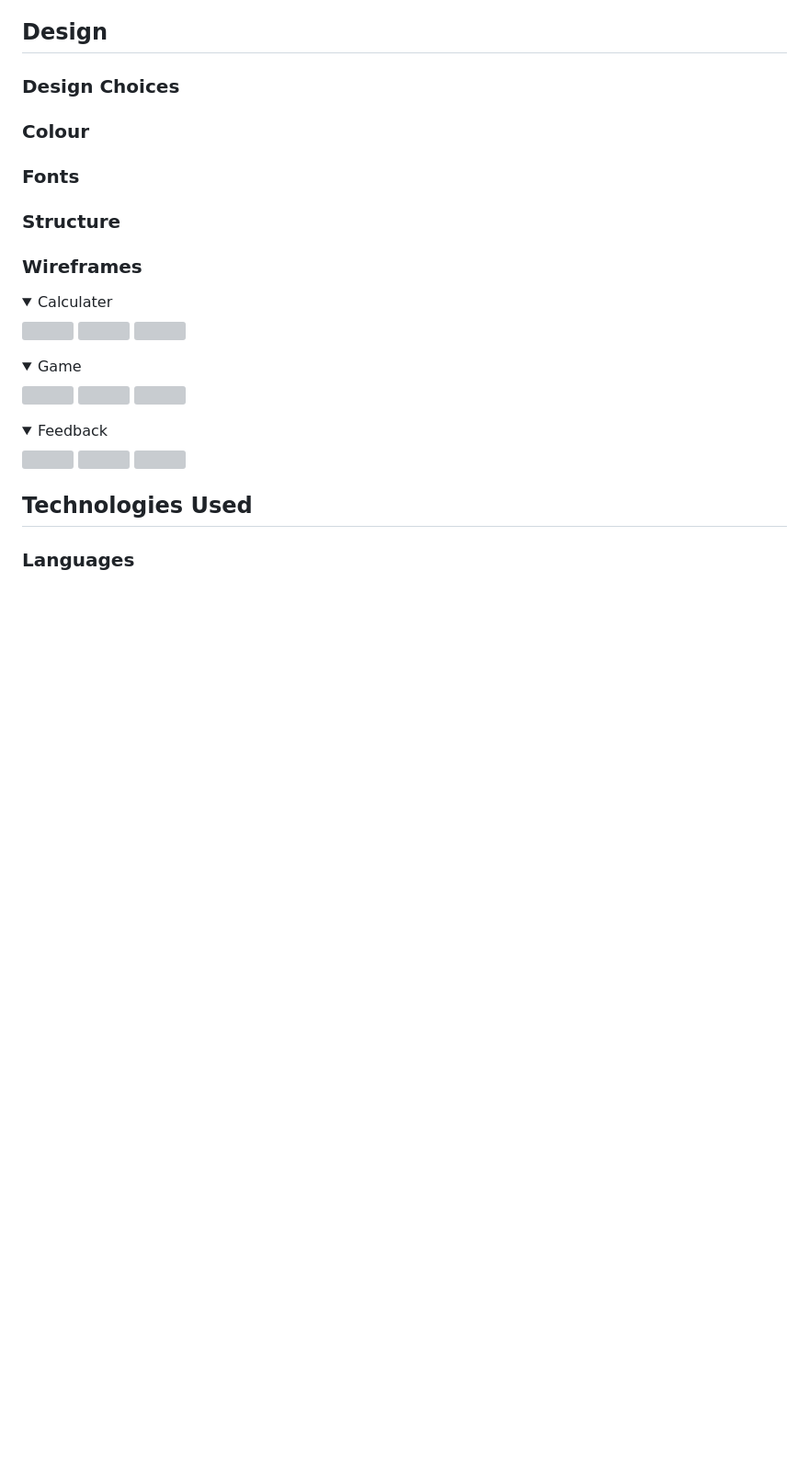
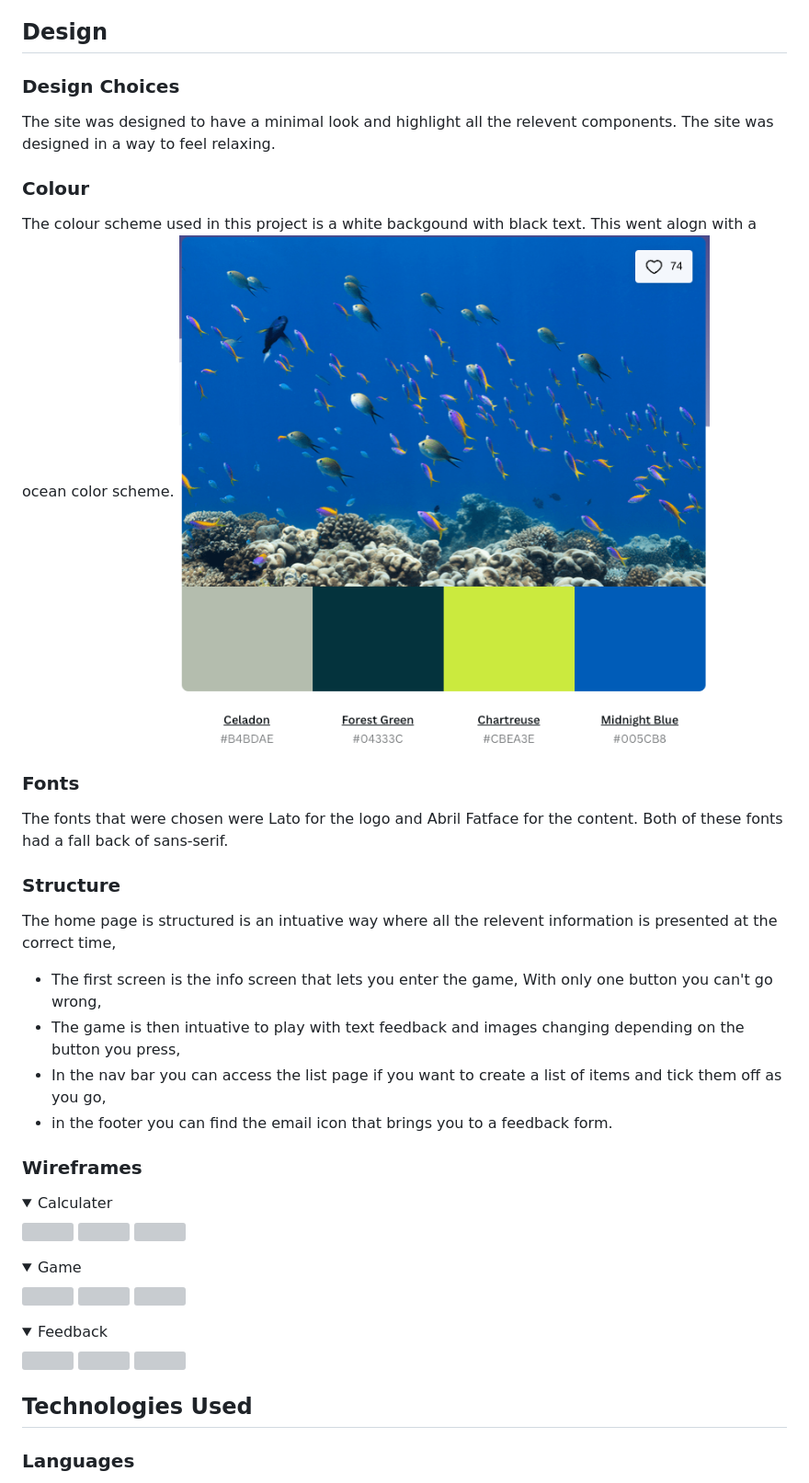
Before and after one commit to Chrisfaherty/CI_PP2_SCC, a Markdown page: README.md, the part around the change. Shown: that part at 92% size. Rendered like a GitHub page; pictures changed too: docs/readme.md/features/color_scheme.png (added); folded sections open; blank space fills up the shorter version; grey boxes are pictures that could not be loaded.

Commit message:
Design added to readme.md file

```diff
--- a/README.md
+++ b/README.md
@@ -87,16 +87,21 @@
 ## Design
 
 ### Design Choices
-
+The site was designed to have a minimal look and highlight all the relevent components. The site was designed in a way to feel relaxing.
 
 ### Colour
-
+The colour scheme used in this project is a white backgound with black text. This went alogn with a ocean color scheme.
+<img src="docs/readme.md/features/color_scheme.png">
 
 ### Fonts
-
+The fonts that were chosen were Lato for the logo and Abril Fatface for the content. Both of these fonts had a fall back of sans-serif.
 
 ### Structure
-
+The home page is structured is an intuative way where all the relevent information is presented at the correct time,
+* The first screen is the info screen that lets you enter the game, With only one button you can't go wrong,
+* The game is then intuative to play with text feedback and images changing depending on the button you press,
+* In the nav bar you can access the list page if you want to create a list of items and tick them off as you go,
+* in the footer you can find the email icon that brings you to a feedback form.
 
 ### Wireframes
 
```
